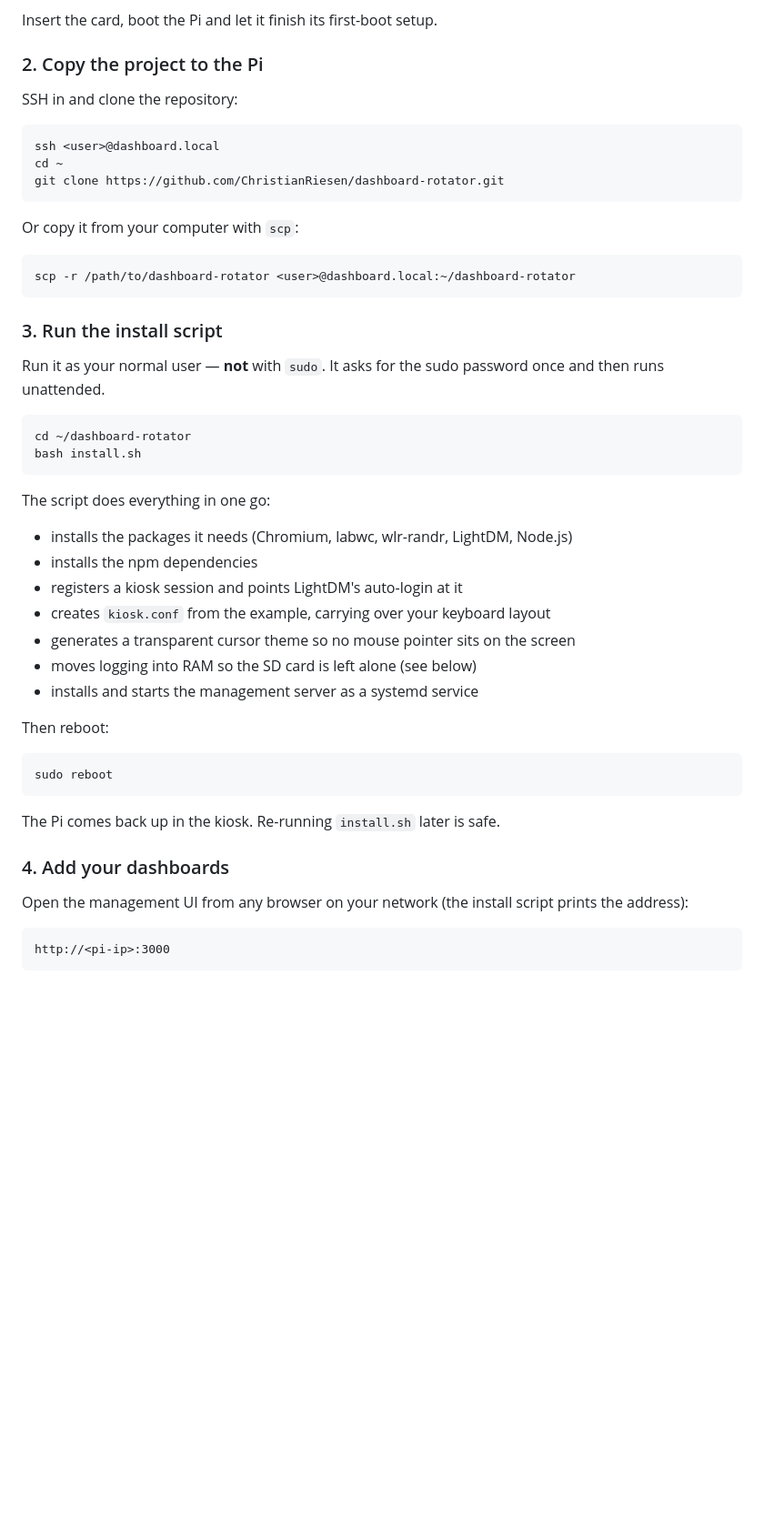
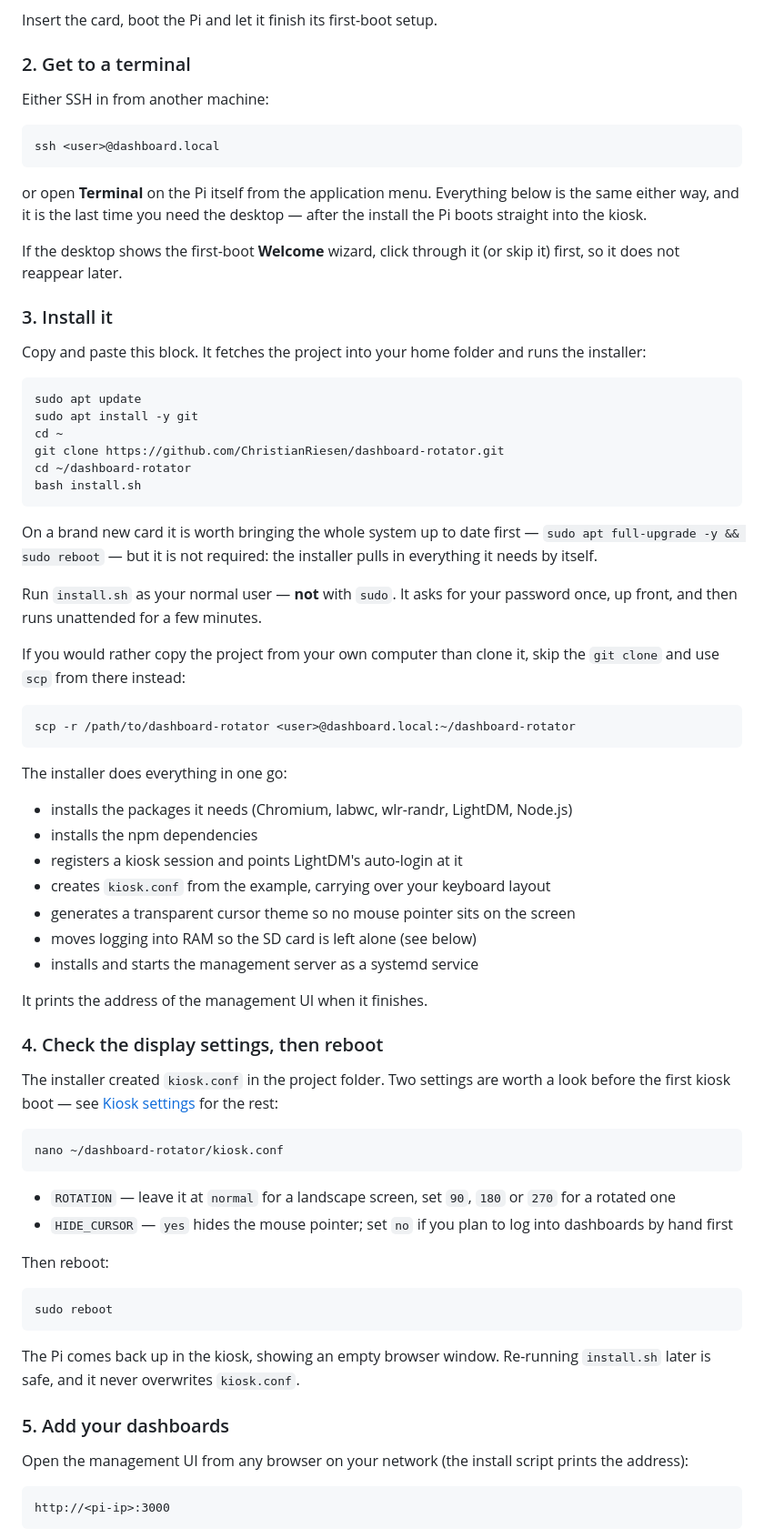
Before and after one commit to ChristianRiesen/dashboard-rotator, a Markdown page: README.md, the part around the change. Shown at 91% size. Rendered like a GitHub page; blank space fills up the shorter version.

Commit message:
README: spell out the install from a freshly flashed card
The install steps assumed the project was already on the Pi. Walk through it
from a fresh Raspberry Pi OS image instead: getting to a terminal (SSH or on
the Pi), one copy-paste block that clones and installs, and a look at
kiosk.conf before the first kiosk boot.

````diff
--- a/README.md
+++ b/README.md
@@ -26,33 +26,50 @@ In Raspberry Pi Imager, click **Edit Settings** before writing and configure:
 
 Insert the card, boot the Pi and let it finish its first-boot setup.
 
-### 2. Copy the project to the Pi
+### 2. Get to a terminal
 
-SSH in and clone the repository:
+Either SSH in from another machine:
 
 ```bash
 ssh <user>@dashboard.local
+```
+
+or open **Terminal** on the Pi itself from the application menu. Everything
+below is the same either way, and it is the last time you need the desktop —
+after the install the Pi boots straight into the kiosk.
+
+If the desktop shows the first-boot **Welcome** wizard, click through it (or
+skip it) first, so it does not reappear later.
+
+### 3. Install it
+
+Copy and paste this block. It fetches the project into your home folder and
+runs the installer:
+
+```bash
+sudo apt update
+sudo apt install -y git
 cd ~
 git clone https://github.com/ChristianRiesen/dashboard-rotator.git
+cd ~/dashboard-rotator
+bash install.sh
 ```
 
-Or copy it from your computer with `scp`:
+On a brand new card it is worth bringing the whole system up to date first —
+`sudo apt full-upgrade -y && sudo reboot` — but it is not required: the
+installer pulls in everything it needs by itself.
+
+Run `install.sh` as your normal user — **not** with `sudo`. It asks for your
+password once, up front, and then runs unattended for a few minutes.
+
+If you would rather copy the project from your own computer than clone it, skip
+the `git clone` and use `scp` from there instead:
 
 ```bash
 scp -r /path/to/dashboard-rotator <user>@dashboard.local:~/dashboard-rotator
 ```
 
-### 3. Run the install script
-
-Run it as your normal user — **not** with `sudo`. It asks for the sudo password
-once and then runs unattended.
-
-```bash
-cd ~/dashboard-rotator
-bash install.sh
-```
-
-The script does everything in one go:
+The installer does everything in one go:
 
 - installs the packages it needs (Chromium, labwc, wlr-randr, LightDM, Node.js)
 - installs the npm dependencies
@@ -62,15 +79,33 @@ The script does everything in one go:
 - moves logging into RAM so the SD card is left alone (see below)
 - installs and starts the management server as a systemd service
 
+It prints the address of the management UI when it finishes.
+
+### 4. Check the display settings, then reboot
+
+The installer created `kiosk.conf` in the project folder. Two settings are worth
+a look before the first kiosk boot — see [Kiosk settings](#kiosk-settings) for
+the rest:
+
+```bash
+nano ~/dashboard-rotator/kiosk.conf
+```
+
+- `ROTATION` — leave it at `normal` for a landscape screen, set `90`, `180` or
+  `270` for a rotated one
+- `HIDE_CURSOR` — `yes` hides the mouse pointer; set `no` if you plan to log
+  into dashboards by hand first
+
 Then reboot:
 
 ```bash
 sudo reboot
 ```
 
-The Pi comes back up in the kiosk. Re-running `install.sh` later is safe.
+The Pi comes back up in the kiosk, showing an empty browser window. Re-running
+`install.sh` later is safe, and it never overwrites `kiosk.conf`.
 
-### 4. Add your dashboards
+### 5. Add your dashboards
 
 Open the management UI from any browser on your network (the install script
 prints the address):
````
